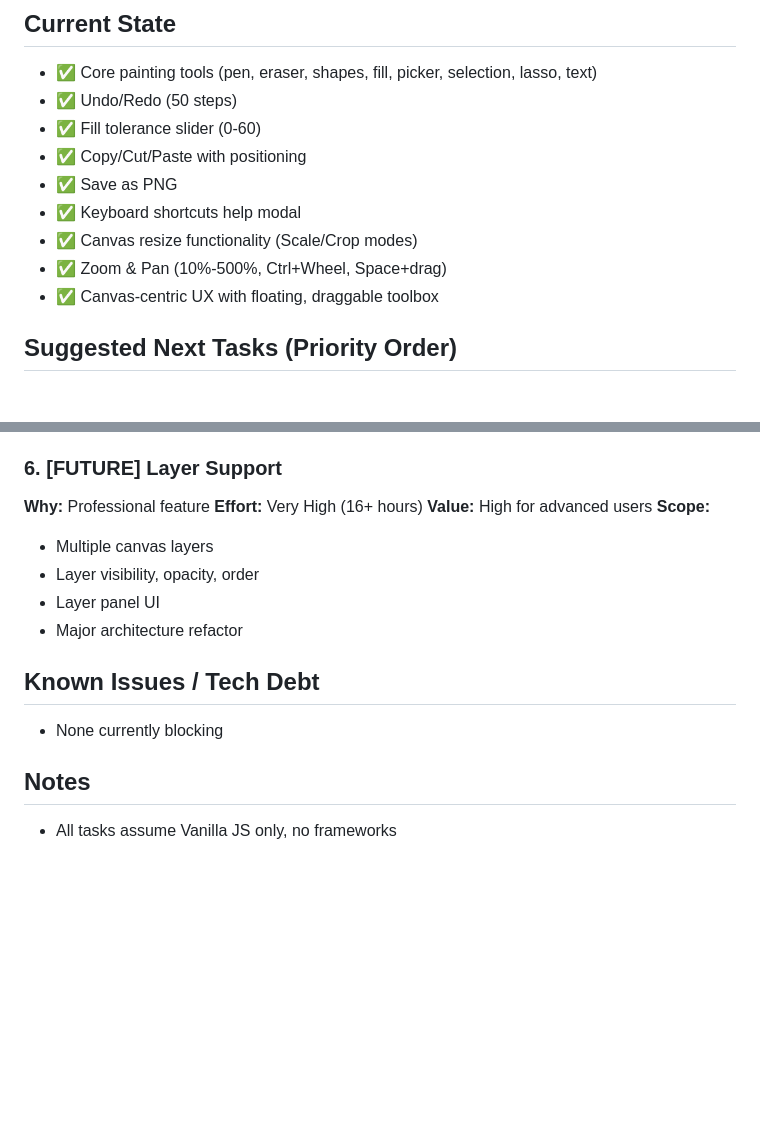
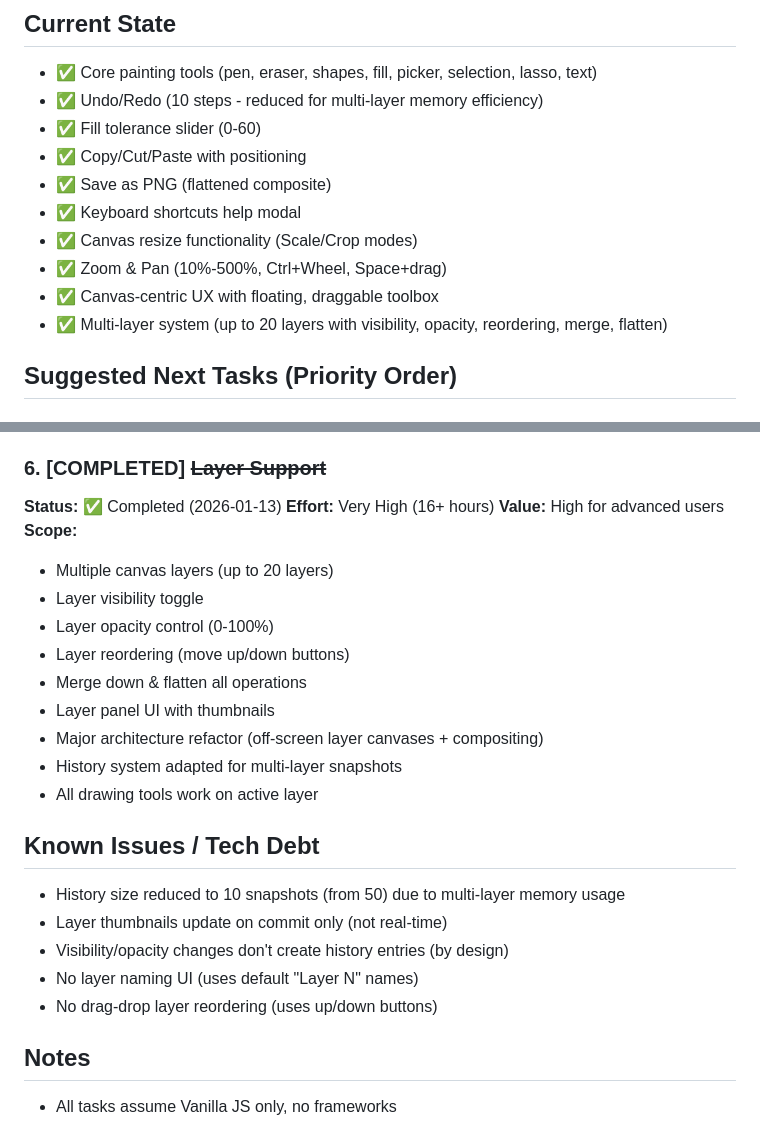
Before and after one commit to kosooyoul/auoi-paint-web, a Markdown page: TASKS.md, 2 parts joined by grey strips. GitHub-like rendering; blank space fills up the shorter version.

```diff
--- a/TASKS.md
+++ b/TASKS.md
@@ -2,14 +2,15 @@
 
 ## Current State
 - ✅ Core painting tools (pen, eraser, shapes, fill, picker, selection, lasso, text)
-- ✅ Undo/Redo (50 steps)
+- ✅ Undo/Redo (10 steps - reduced for multi-layer memory efficiency)
 - ✅ Fill tolerance slider (0-60)
 - ✅ Copy/Cut/Paste with positioning
-- ✅ Save as PNG
+- ✅ Save as PNG (flattened composite)
 - ✅ Keyboard shortcuts help modal
 - ✅ Canvas resize functionality (Scale/Crop modes)
 - ✅ Zoom & Pan (10%-500%, Ctrl+Wheel, Space+drag)
 - ✅ Canvas-centric UX with floating, draggable toolbox
+- ✅ Multi-layer system (up to 20 layers with visibility, opacity, reordering, merge, flatten)
 
 ## Suggested Next Tasks (Priority Order)
 
@@ -71,18 +72,27 @@
 - Hybrid CSS transform + coordinate mapping architecture
 - GPU-accelerated, smooth performance
 
-### 6. [FUTURE] Layer Support
-**Why:** Professional feature
+### 6. [COMPLETED] ~~Layer Support~~
+**Status:** ✅ Completed (2026-01-13)
 **Effort:** Very High (16+ hours)
 **Value:** High for advanced users
 **Scope:**
-- Multiple canvas layers
-- Layer visibility, opacity, order
-- Layer panel UI
-- Major architecture refactor
+- Multiple canvas layers (up to 20 layers)
+- Layer visibility toggle
+- Layer opacity control (0-100%)
+- Layer reordering (move up/down buttons)
+- Merge down & flatten all operations
+- Layer panel UI with thumbnails
+- Major architecture refactor (off-screen layer canvases + compositing)
+- History system adapted for multi-layer snapshots
+- All drawing tools work on active layer
 
 ## Known Issues / Tech Debt
-- None currently blocking
+- History size reduced to 10 snapshots (from 50) due to multi-layer memory usage
+- Layer thumbnails update on commit only (not real-time)
+- Visibility/opacity changes don't create history entries (by design)
+- No layer naming UI (uses default "Layer N" names)
+- No drag-drop layer reordering (uses up/down buttons)
 
 ## Notes
 - All tasks assume Vanilla JS only, no frameworks
```
Also changed, not shown: TEST-CHECKLIST.md (added, +528 -0 lines).
